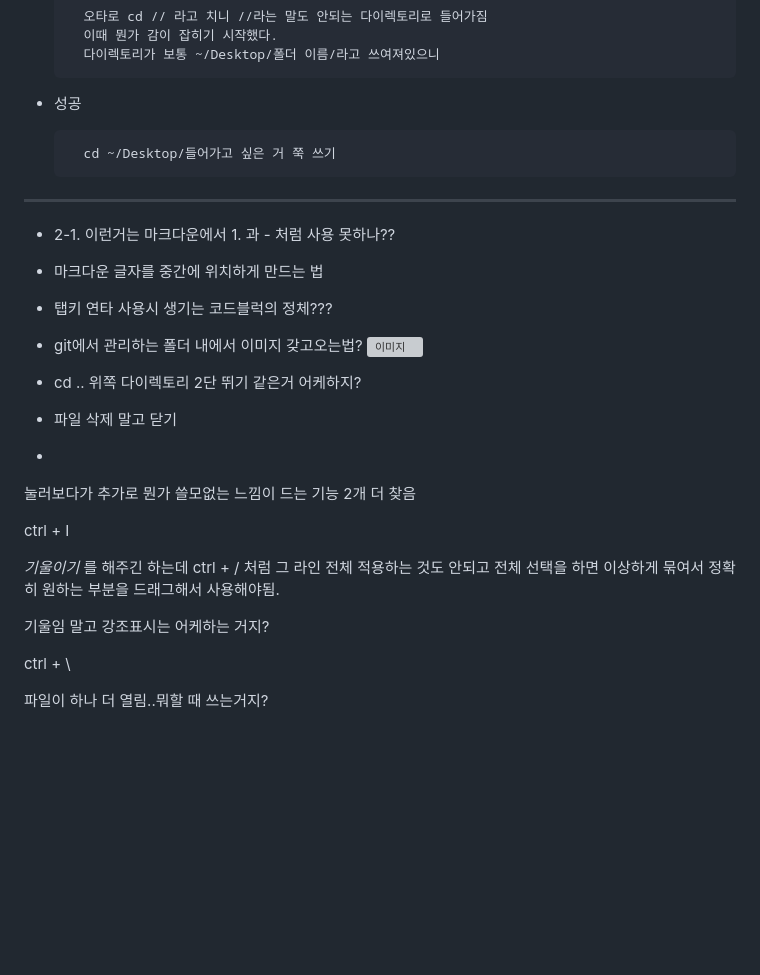
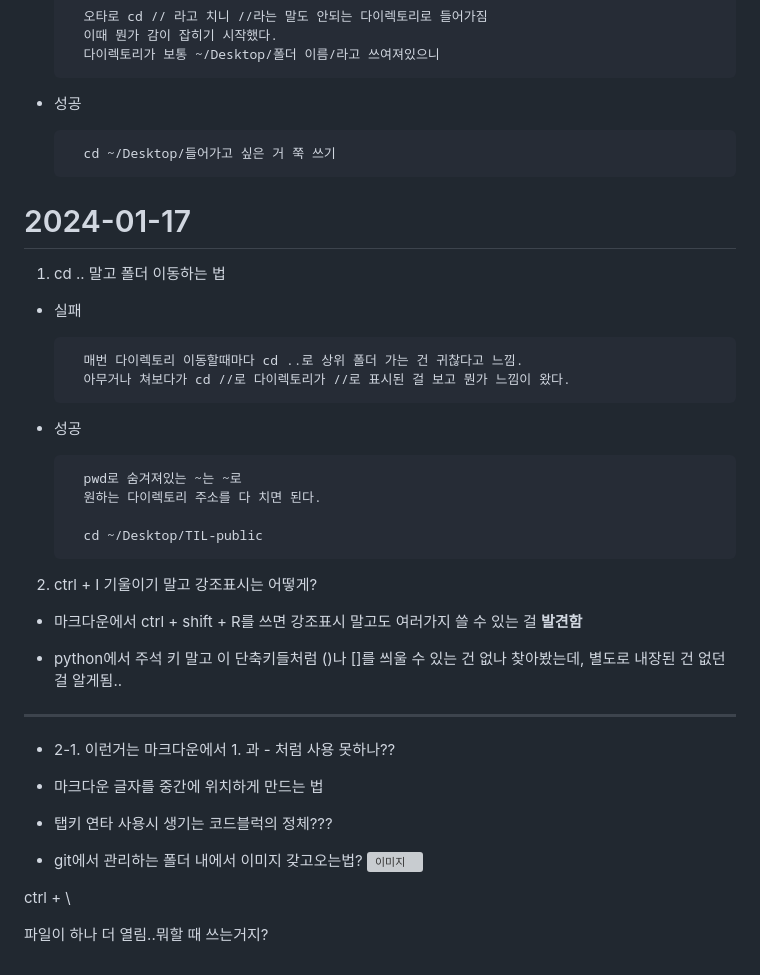
Before and after one commit to cocoajoa/TIL-public, a Markdown page: vscode_with_markdown/problem_and_answer.md, the part around the change. Drawn GitHub-style; blank space fills up the shorter version; grey boxes are pictures that could not be loaded.

Commit message:
2024-01-17 3rd

```diff
--- a/vscode_with_markdown/problem_and_answer.md
+++ b/vscode_with_markdown/problem_and_answer.md
@@ -171,6 +171,28 @@ stack overflow에 markdown no bodrders 관한 질문은 있는데 보통 없애
 
         cd ~/Desktop/들어가고 싶은 거 쭉 쓰기
 
+# 2024-01-17
+
+1. cd .. 말고 폴더 이동하는 법
+
+- 실패
+
+        매번 다이렉토리 이동할때마다 cd ..로 상위 폴더 가는 건 귀찮다고 느낌.
+        아무거나 쳐보다가 cd //로 다이렉토리가 //로 표시된 걸 보고 뭔가 느낌이 왔다.
+
+- 성공
+
+        pwd로 숨겨져있는 ~는 ~로
+        원하는 다이렉토리 주소를 다 치면 된다.
+
+        cd ~/Desktop/TIL-public
+
+2.  ctrl + I 기울이기 말고 강조표시는 어떻게?
+
+- 마크다운에서 ctrl + shift + R를 쓰면 강조표시 말고도 여러가지 쓸 수 있는 걸 **발견함**
+
+- python에서 주석 키 말고 이 단축키들처럼 ()나 []를 씌울 수 있는 건 없나 찾아봤는데, 별도로 내장된 건 없던 걸 알게됨..
+
 -------------------------
 
 
@@ -184,17 +206,6 @@ stack overflow에 markdown no bodrders 관한 질문은 있는데 보통 없애
    ![이미지](TIL-public\image.bird.jpg)
 
 
-- cd .. 위쪽 다이렉토리 2단 뛰기 같은거 어케하지?
-- 파일 삭제 말고 닫기
--
-눌러보다가 추가로 뭔가 쓸모없는 느낌이 드는 기능 2개 더 찾음
-
- ctrl + I
-
-   *기울이기* 를 해주긴 하는데 ctrl + / 처럼 그 라인 전체 적용하는 것도 안되고 전체 선택을 하면 이상하게 묶여서 정확히 원하는 부분을 드래그해서 사용해야됨.
-
-   기울임 말고 강조표시는 어케하는 거지?
-
  ctrl + \
 
   파일이 하나 더 열림..뭐할 때 쓰는거지?
```
Also changed, not shown: python/python_problem_and_answer.md (+1 -7 lines).
